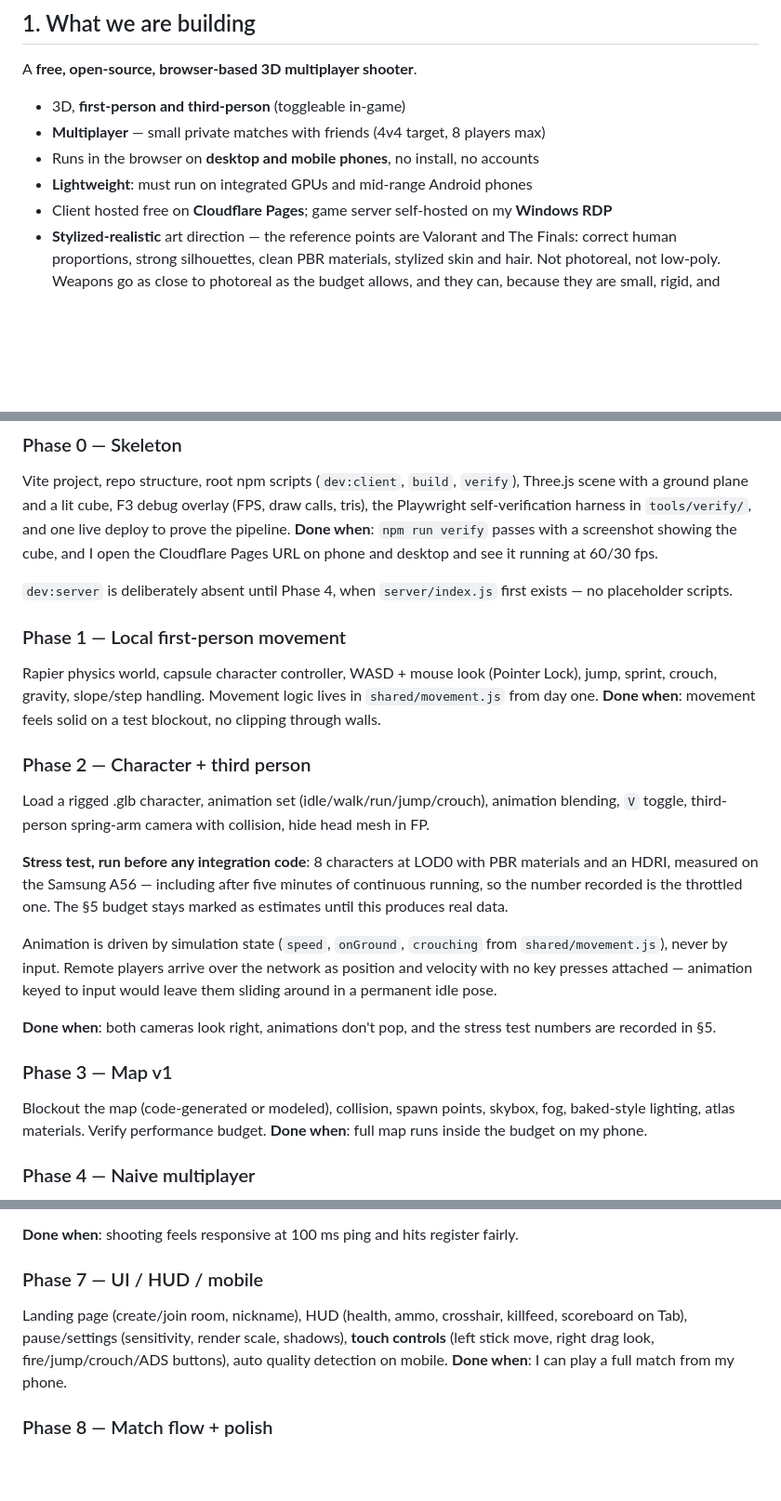
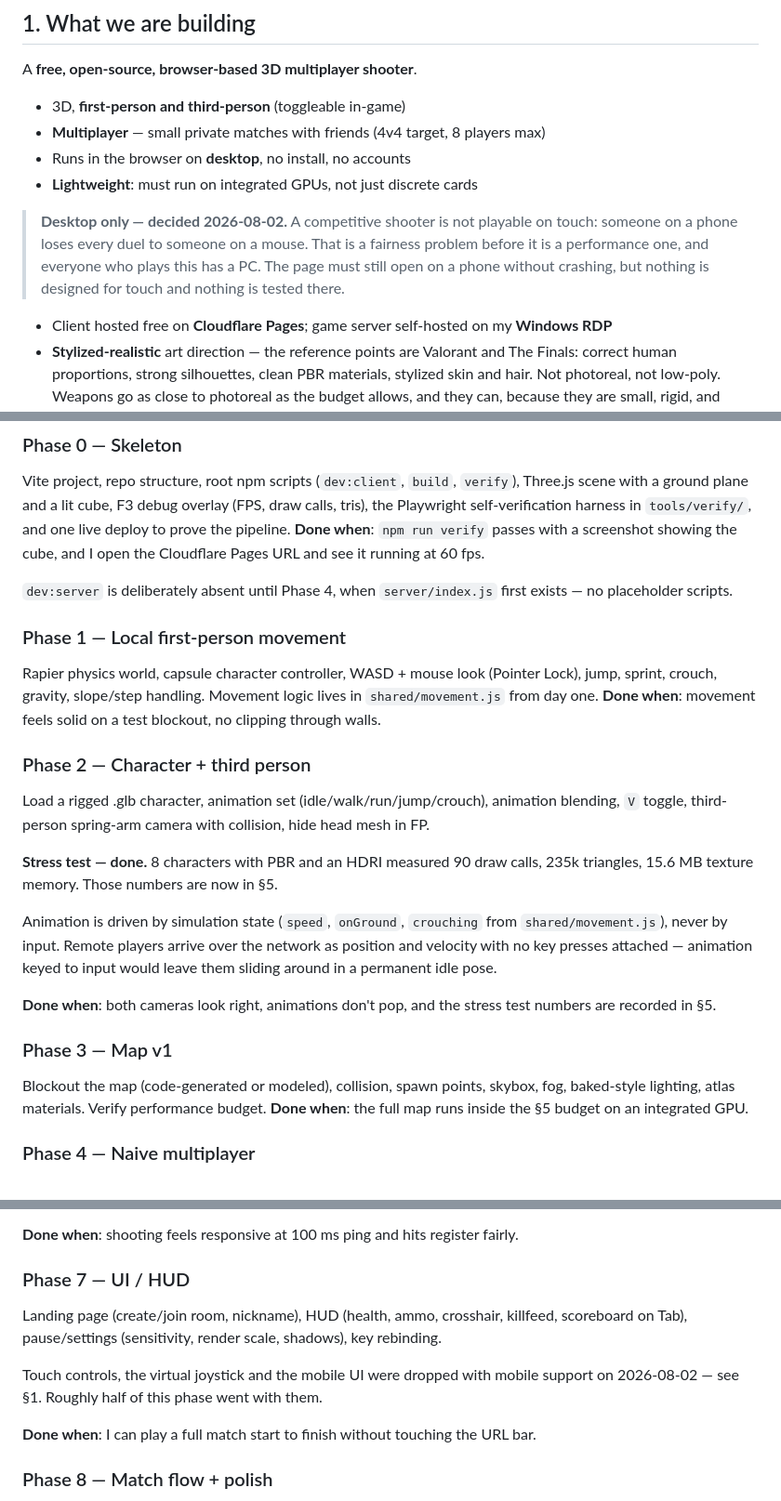
Before and after one commit to aboljamajem1004-jpg/cedar-ops, a Markdown page: CLAUDE.md, 3 parts joined by grey strips. Shown at 93% size. GitHub-like rendering; blank space fills up the shorter version.

```diff
--- a/CLAUDE.md
+++ b/CLAUDE.md
@@ -54,8 +54,14 @@ A **free, open-source, browser-based 3D multiplayer shooter**.
 
 - 3D, **first-person and third-person** (toggleable in-game)
 - **Multiplayer** — small private matches with friends (4v4 target, 8 players max)
-- Runs in the browser on **desktop and mobile phones**, no install, no accounts
-- **Lightweight**: must run on integrated GPUs and mid-range Android phones
+- Runs in the browser on **desktop**, no install, no accounts
+- **Lightweight**: must run on integrated GPUs, not just discrete cards
+
+> **Desktop only — decided 2026-08-02.** A competitive shooter is not playable on
+> touch: someone on a phone loses every duel to someone on a mouse. That is a
+> fairness problem before it is a performance one, and everyone who plays this
+> has a PC. The page must still open on a phone without crashing, but nothing is
+> designed for touch and nothing is tested there.
 - Client hosted free on **Cloudflare Pages**; game server self-hosted on my **Windows RDP**
 - **Stylized-realistic** art direction — the reference points are Valorant and The Finals: correct human proportions, strong silhouettes, clean PBR materials, stylized skin and hair. Not photoreal, not low-poly. Weapons go as close to photoreal as the budget allows, and they can, because they are small, rigid, and carried by normal maps.
 
@@ -255,7 +270,7 @@ Each phase ends with: it runs, I tested it, it's committed.
 
 ### Phase 0 — Skeleton
 Vite project, repo structure, root npm scripts (`dev:client`, `build`, `verify`), Three.js scene with a ground plane and a lit cube, F3 debug overlay (FPS, draw calls, tris), the Playwright self-verification harness in `tools/verify/`, and one live deploy to prove the pipeline.
-**Done when**: `npm run verify` passes with a screenshot showing the cube, and I open the Cloudflare Pages URL on phone and desktop and see it running at 60/30 fps.
+**Done when**: `npm run verify` passes with a screenshot showing the cube, and I open the Cloudflare Pages URL and see it running at 60 fps.
 
 `dev:server` is deliberately absent until Phase 4, when `server/index.js` first exists — no placeholder scripts.
 
@@ -266,7 +281,7 @@ Rapier physics world, capsule character controller, WASD + mouse look (Pointer L
 ### Phase 2 — Character + third person
 Load a rigged .glb character, animation set (idle/walk/run/jump/crouch), animation blending, `V` toggle, third-person spring-arm camera with collision, hide head mesh in FP.
 
-**Stress test, run before any integration code**: 8 characters at LOD0 with PBR materials and an HDRI, measured on the Samsung A56 — including after five minutes of continuous running, so the number recorded is the throttled one. The §5 budget stays marked as estimates until this produces real data.
+**Stress test — done.** 8 characters with PBR and an HDRI measured 90 draw calls, 235k triangles, 15.6 MB texture memory. Those numbers are now in §5.
 
 Animation is driven by simulation state (`speed`, `onGround`, `crouching` from `shared/movement.js`), never by input. Remote players arrive over the network as position and velocity with no key presses attached — animation keyed to input would leave them sliding around in a permanent idle pose.
 
@@ -274,7 +289,7 @@ Animation is driven by simulation state (`speed`, `onGround`, `crouching` from `
 
 ### Phase 3 — Map v1
 Blockout the map (code-generated or modeled), collision, spawn points, skybox, fog, baked-style lighting, atlas materials. Verify performance budget.
-**Done when**: full map runs inside the budget on my phone.
+**Done when**: the full map runs inside the §5 budget on an integrated GPU.
 
 ### Phase 4 — Naive multiplayer
 geckos.io server + client, room codes, join/leave, players broadcast state, other players appear and move (no prediction yet, will look laggy — that's expected).
@@ -297,9 +312,12 @@ Weapons, firing, recoil pattern, fire rate, reload, ammo, muzzle flash + tracer
 
 **Done when**: shooting feels responsive at 100 ms ping and hits register fairly.
 
-### Phase 7 — UI / HUD / mobile
-Landing page (create/join room, nickname), HUD (health, ammo, crosshair, killfeed, scoreboard on Tab), pause/settings (sensitivity, render scale, shadows), **touch controls** (left stick move, right drag look, fire/jump/crouch/ADS buttons), auto quality detection on mobile.
-**Done when**: I can play a full match from my phone.
+### Phase 7 — UI / HUD
+Landing page (create/join room, nickname), HUD (health, ammo, crosshair, killfeed, scoreboard on Tab), pause/settings (sensitivity, render scale, shadows), key rebinding.
+
+Touch controls, the virtual joystick and the mobile UI were dropped with mobile support on 2026-08-02 — see §1. Roughly half of this phase went with them.
+
+**Done when**: I can play a full match start to finish without touching the URL bar.
 
 ### Phase 8 — Match flow + polish
 TDM scoring, round timer, team assignment, end-of-match screen, sounds (footsteps, gunfire, hit markers), particles, hit feedback.
```
Also changed, not shown: other parts of CLAUDE.md (+44 -35 lines).
